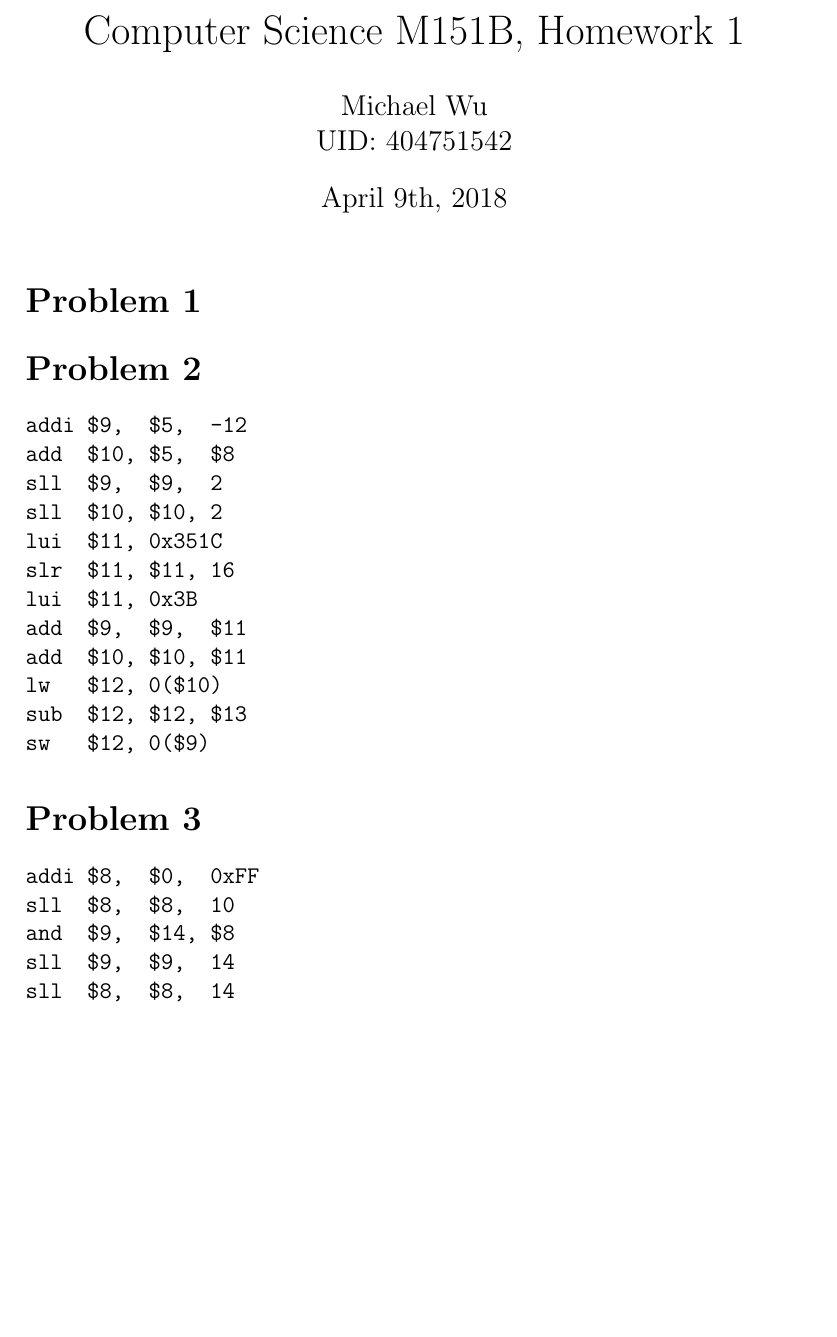
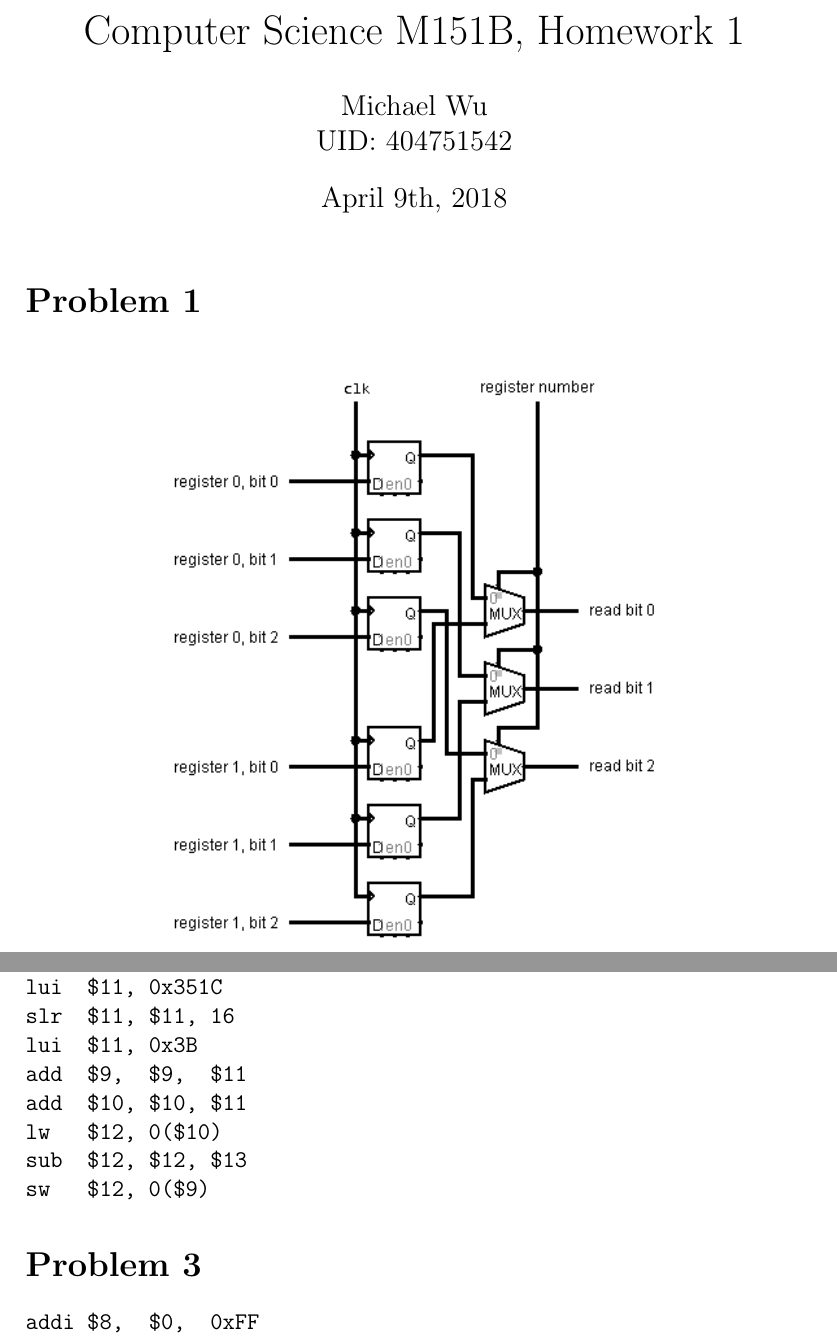
Before and after one commit to michaelwu756/CSM151B, a LaTeX problem sheet (hw1/hw1.tex): part of page 1 of 4 before the commit and two parts of pages 1 and 2 of 4 after it, the two joined at a grey line, cut so that both start at the same text, the shorter picture padded with empty space. Compiled offline with pdfLaTeX.

Commit message:
answered problem 1, added gitignore

```diff
--- a/hw1/hw1.tex
+++ b/hw1/hw1.tex
@@ -1,6 +1,5 @@
 \documentclass[12pt]{article}
-\usepackage{amsmath}
-\usepackage{amssymb}
+\usepackage{graphicx}
 \begin{document}
 \title{Computer Science M151B, Homework 1}
 \date{April 9th, 2018}
@@ -8,6 +7,13 @@
 \maketitle
 
 \section*{Problem 1}
+
+\begin{figure}[ht]
+    \begin{center}
+        \includegraphics[width=3.5in]{problem1.png}
+    \end{center}
+\end{figure}
+
 \section*{Problem 2}
 
 \begin{verbatim}
```
Also changed, not shown: hw1/hw1.pdf (added), hw1/problem1.png (added), 2 other files.
